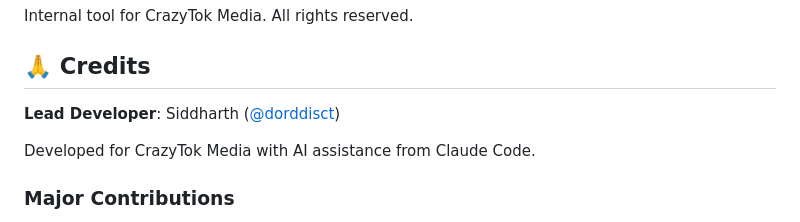
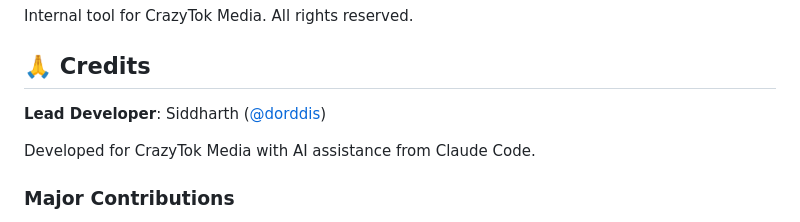
Before and after one commit to CrazyTokMedia/metrics-youtube, a Markdown page: README.md, the part around the change. Drawn GitHub-style.

```diff
--- a/README.md
+++ b/README.md
@@ -176,7 +176,7 @@ Internal tool for CrazyTok Media. All rights reserved.
 
 ## 🙏 Credits
 
-**Lead Developer**: Siddharth ([@dorddisct](https://github.com/dorddisct))
+**Lead Developer**: Siddharth ([@dorddis](https://github.com/dorddis))
 
 Developed for CrazyTok Media with AI assistance from Claude Code.
 
```
Also changed, not shown: CLAUDE.md (+112 -0 lines).
